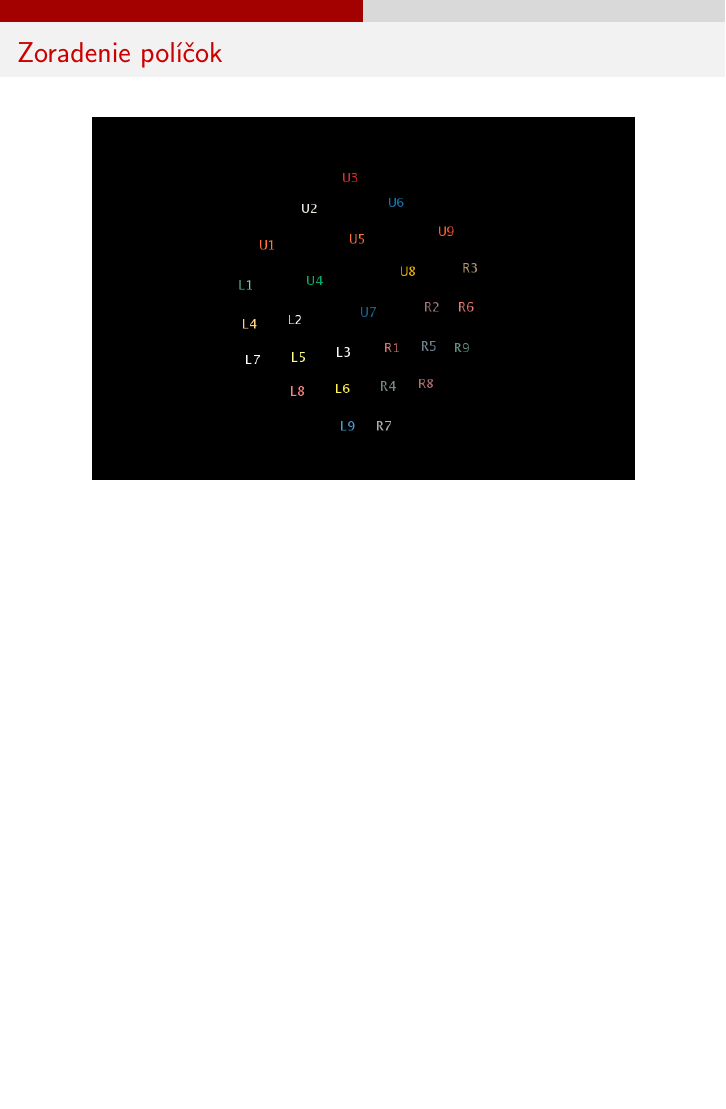
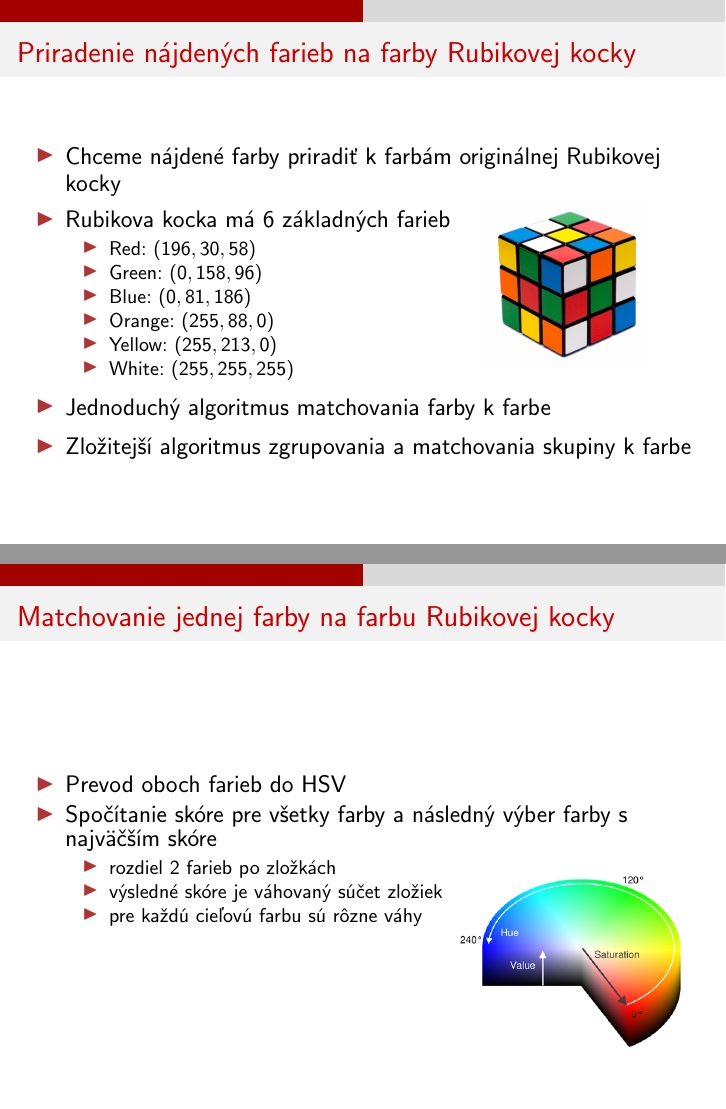
Before and after one commit to mhozza/rubik, LaTeX slides (prezentacia/prezentacia.tex): page 53 of 53 before the commit and pages 57 and 62 of 68 after it, the two joined at a grey line, the shorter picture padded with empty space. Compiled offline with pdfLaTeX.

Commit message:
dolepena prezentacia

```diff
--- a/prezentacia/prezentacia.tex
+++ b/prezentacia/prezentacia.tex
@@ -11,6 +11,8 @@
 \usepackage[protrusion=true,expansion=true]{microtype}
 \usepackage[none]{hyphenat}
 
+\usepackage{hyperref}
+\urlstyle{same}
 \usepackage{textcomp}
 \usepackage{xargs}
 \usepackage{graphicx}
@@ -289,3 +291,42 @@
 
 
 
+%%%%%%%% Matchovanie farieb %%%%%%%%%%
+\begin{frame}{Priradenie nájdených farieb na farby Rubikovej kocky}
+\begin{textblock*}{3cm}(8.5cm,3.5cm)
+\uncover<2->{\includegraphics[width=\linewidth]{img/rubik}}
+\end{textblock*}
+\odrazka[1]{Chceme nájdené farby priradiť k farbám originálnej Rubikovej kocky}
+\begin{itemize}
+\item<2->{Rubikova kocka má 6 základných farieb}
+    \begin{itemize}
+    \item<2-> Red: $(196, 30, 58)$
+    \item<2-> Green: $(0, 158, 96)$
+    \item<2-> Blue: $(0, 81, 186)$
+    \item<2-> Orange: $(255, 88, 0)$
+    \item<2-> Yellow: $(255, 213, 0)$
+    \item<2-> White: $(255, 255, 255)$
+    \end{itemize}
+\end{itemize}
+\odrazka[3] {Jednoduchý algoritmus matchovania farby k farbe}
+\odrazka[4] {Zložitejší algoritmus zgrupovania a matchovania skupiny k farbe}
+\end{frame}
+
+
+
+%%%%%%%% Matchovanie farby na farbu %%%%%%%%%%
+\begin{frame}{Matchovanie jednej farby na farbu Rubikovej kocky}
+\begin{itemize}
+\begin{textblock*}{4.5cm}(8.0cm,5.5cm)
+\uncover<2->{\includegraphics[width=\linewidth]{img/hsv}}
+\end{textblock*}
+%\item<1->Funkcia {\tt match\_color}:
+\item<1->Prevod oboch farieb do HSV
+\item<2->Spočítanie skóre pre všetky farby a následný výber farby s najväčším skóre
+    \begin{itemize}
+    \item<3-> rozdiel 2 farieb po zložkách
+    \item<4-> výsledné skóre je váhovaný súčet zložiek
+    \item<5-> pre každú cieľovú farbu sú rôzne váhy
+    \end{itemize}
+\end{itemize}
+\end{frame}
```
Also changed, not shown: prezentacia/img/hsv.png (renamed from prezentacia/hsv.png), prezentacia/img/lab.jpg (renamed from prezentacia/lab.jpg), prezentacia/img/rubik.jpg (renamed from prezentacia/rubik.jpg), prezentacia/prezentacia.pdf, prezentacia/prezentacia.tex (50 more changed lines), 4 other files.
